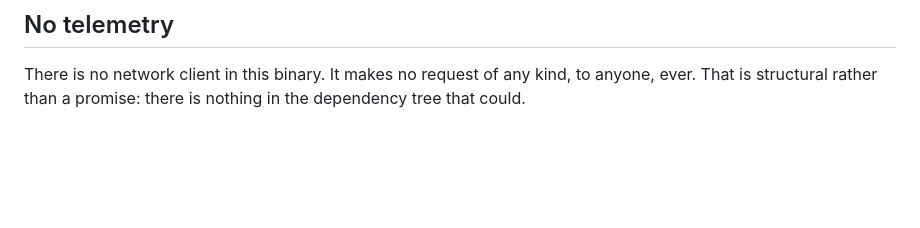
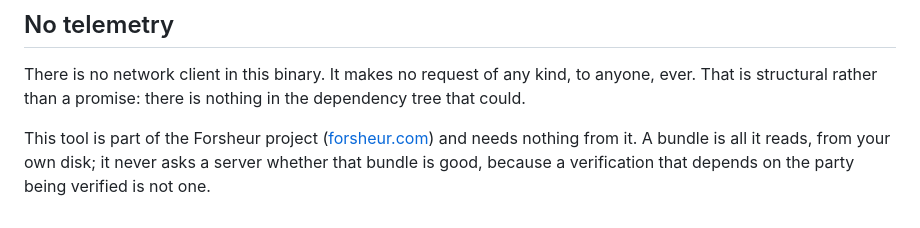
Before and after one commit to Forsheur/edit-report, a Markdown page: README.md, the part around one of its changes. Rendered like a GitHub page; blank space fills up the shorter version.

```diff
--- a/README.md
+++ b/README.md
@@ -402,3 +402,8 @@ Apache-2.0. See [LICENSE](LICENSE) and the reasoning in
 There is no network client in this binary. It makes no request of any kind, to
 anyone, ever. That is structural rather than a promise: there is nothing in the
 dependency tree that could.
+
+This tool is part of the Forsheur project ([forsheur.com](https://forsheur.com))
+and needs nothing from it. A bundle is all it reads, from your own disk; it
+never asks a server whether that bundle is good, because a verification that
+depends on the party being verified is not one.
```
Also changed, not shown: other parts of README.md (+2 -2 lines).
